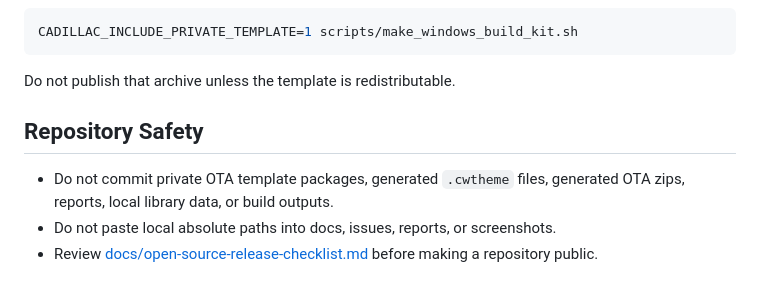
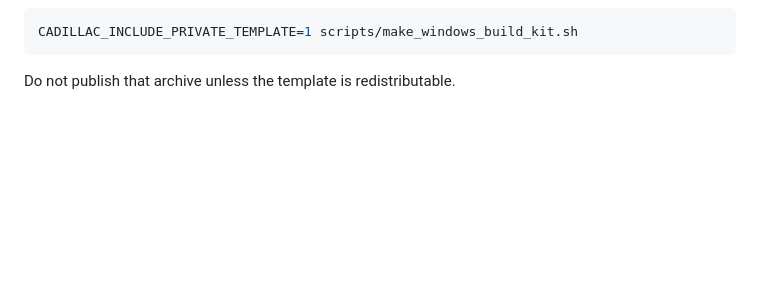
Before and after one commit to Agx58694/cadillac-wallpaper-desktop, a Markdown page: README.md, the part around the change. Drawn GitHub-style; blank space fills up the shorter version.

Commit message:
docs: remove maintainer safety note from README

````diff
--- a/README.md
+++ b/README.md
@@ -142,9 +142,3 @@ CADILLAC_INCLUDE_PRIVATE_TEMPLATE=1 scripts/make_windows_build_kit.sh
 ```
 
 Do not publish that archive unless the template is redistributable.
-
-## Repository Safety
-
-- Do not commit private OTA template packages, generated `.cwtheme` files, generated OTA zips, reports, local library data, or build outputs.
-- Do not paste local absolute paths into docs, issues, reports, or screenshots.
-- Review [docs/open-source-release-checklist.md](docs/open-source-release-checklist.md) before making a repository public.
````
Also changed, not shown: README.zh-CN.md (+0 -6 lines).
